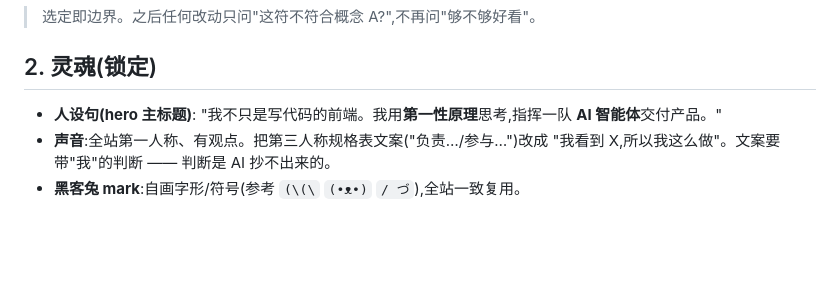
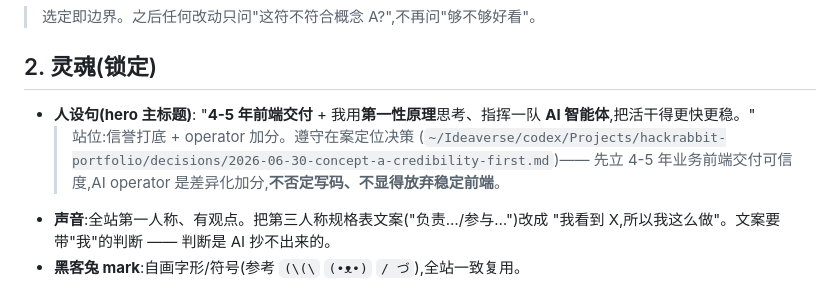
Before and after one commit to hackrabbit6/hackrabbit-portfolio, a Markdown page: docs/specs/2026-06-30-portfolio-concept-a-design.md, the part around the change. Rendered like a GitHub page; blank space fills up the shorter version.

Commit message:
Add concept A implementation plan; reconcile hero with credibility-first positioning
Co-Authored-By: Claude Opus 4.8 <noreply@anthropic.com>

```diff
--- a/docs/specs/2026-06-30-portfolio-concept-a-design.md
+++ b/docs/specs/2026-06-30-portfolio-concept-a-design.md
@@ -35,7 +35,10 @@ OK 的 80%,却没收掉扎眼的 20%,且每次只是换一个同样没有"自己
 ## 2. 灵魂(锁定)
 
 - **人设句(hero 主标题)**:
-  "我不只是写代码的前端。我用**第一性原理**思考,指挥一队 **AI 智能体**交付产品。"
+  "**4-5 年前端交付** + 我用**第一性原理**思考、指挥一队 **AI 智能体**,把活干得更快更稳。"
+  > 站位:信誉打底 + operator 加分。遵守在案定位决策
+  > (`~/Ideaverse/codex/Projects/hackrabbit-portfolio/decisions/2026-06-30-concept-a-credibility-first.md`)——
+  > 先立 4-5 年业务前端交付可信度,AI operator 是差异化加分,**不否定写码、不显得放弃稳定前端**。
 - **声音**:全站第一人称、有观点。把第三人称规格表文案("负责…/参与…")改成
   "我看到 X,所以我这么做"。文案要带"我"的判断 —— 判断是 AI 抄不出来的。
 - **黑客兔 mark**:自画字形/符号(参考 `(\(\` `(•ᴥ•)` `/ づ`),全站一致复用。
```
Also changed, not shown: docs/plans/2026-06-30-portfolio-concept-a-plan.md (added, +291 -0 lines).
